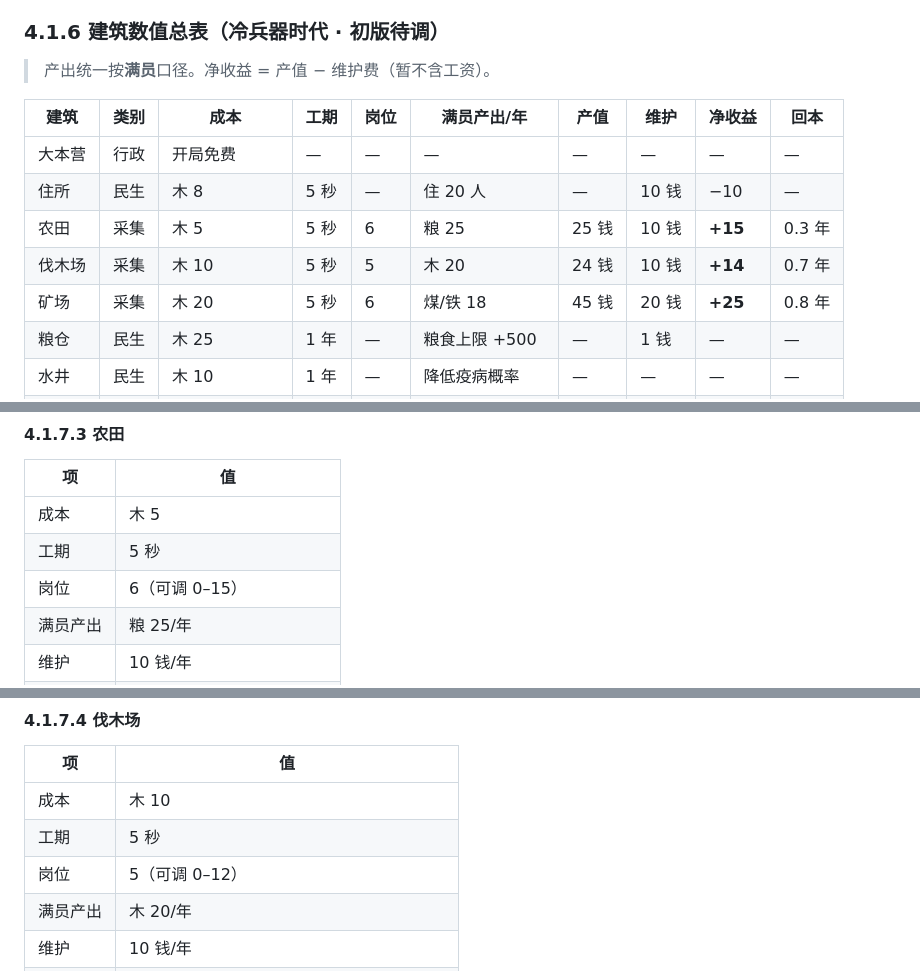
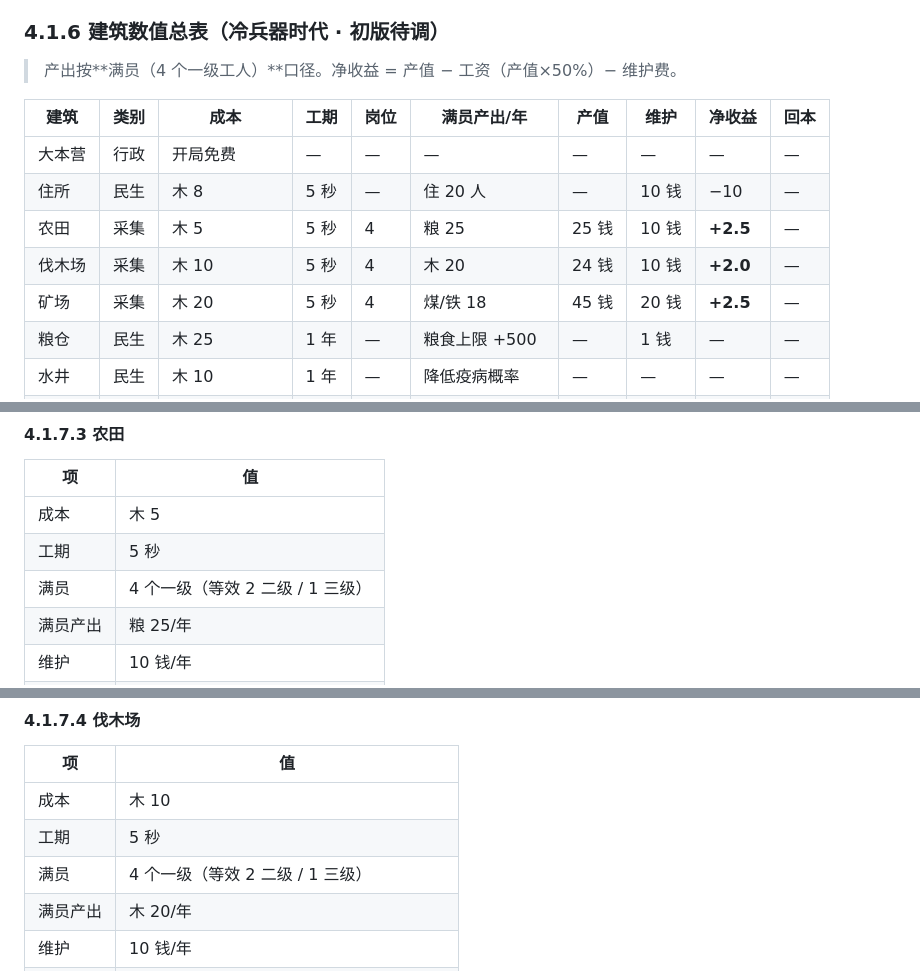
Before and after one commit to sundaniu31/EmberEpoch, a Markdown page: docs/01_建筑与科技.md, 3 parts joined by grey strips. Rendered like a GitHub page.

```diff
--- a/docs/01_建筑与科技.md
+++ b/docs/01_建筑与科技.md
@@ -83,15 +86,15 @@
 
 ### 4.1.6 建筑数值总表（冷兵器时代 · 初版待调）
 
-> 产出统一按**满员**口径。净收益 = 产值 − 维护费（暂不含工资）。
+> 产出按**满员（4 个一级工人）**口径。净收益 = 产值 − 工资（产值×50%）− 维护费。
 
 | 建筑 | 类别 | 成本 | 工期 | 岗位 | 满员产出/年 | 产值 | 维护 | 净收益 | 回本 |
 |---|---|---|---|---|---|---|---|---|---|
 | 大本营 | 行政 | 开局免费 | — | — | — | — | — | — | — |
 | 住所 | 民生 | 木 8 | 5 秒 | — | 住 20 人 | — | 10 钱 | −10 | — |
-| 农田 | 采集 | 木 5 | 5 秒 | 6 | 粮 25 | 25 钱 | 10 钱 | **+15** | 0.3 年 |
-| 伐木场 | 采集 | 木 10 | 5 秒 | 5 | 木 20 | 24 钱 | 10 钱 | **+14** | 0.7 年 |
-| 矿场 | 采集 | 木 20 | 5 秒 | 6 | 煤/铁 18 | 45 钱 | 20 钱 | **+25** | 0.8 年 |
+| 农田 | 采集 | 木 5 | 5 秒 | 4 | 粮 25 | 25 钱 | 10 钱 | **+2.5** | — |
+| 伐木场 | 采集 | 木 10 | 5 秒 | 4 | 木 20 | 24 钱 | 10 钱 | **+2.0** | — |
+| 矿场 | 采集 | 木 20 | 5 秒 | 4 | 煤/铁 18 | 45 钱 | 20 钱 | **+2.5** | — |
 | 粮仓 | 民生 | 木 25 | 1 年 | — | 粮食上限 +500 | — | 1 钱 | — | — |
 | 水井 | 民生 | 木 10 | 1 年 | — | 降低疫病概率 | — | — | — | — |
 | 诊所 | 民生 | 木 40 + 铁 10 | 2 年 | 3 | 死亡率 −20% | — | 2 钱 | — | — |
@@ -164,7 +167,7 @@
 |---|---|
 | 成本 | 木 5 |
 | 工期 | 5 秒 |
-| 岗位 | 6（可调 0–15） |
+| 满员 | 4 个一级（等效 2 二级 / 1 三级） |
 | 满员产出 | 粮 25/年 |
 | 维护 | 10 钱/年 |
 | 地块 | 草地 / 沃土（沃土 +25%） |
@@ -178,7 +181,7 @@
 |---|---|
 | 成本 | 木 10 |
 | 工期 | 5 秒 |
-| 岗位 | 5（可调 0–12） |
+| 满员 | 4 个一级（等效 2 二级 / 1 三级） |
 | 满员产出 | 木 20/年 |
 | 维护 | 10 钱/年 |
 | 地块 | 森林（相邻森林每格 +10%，上限 +40%） |
```
Also changed, not shown: other parts of docs/01_建筑与科技.md (+38 -29 lines), docs/02_人力与社会.md (+32 -23 lines), docs/05_数值总表.md (+30 -17 lines).
